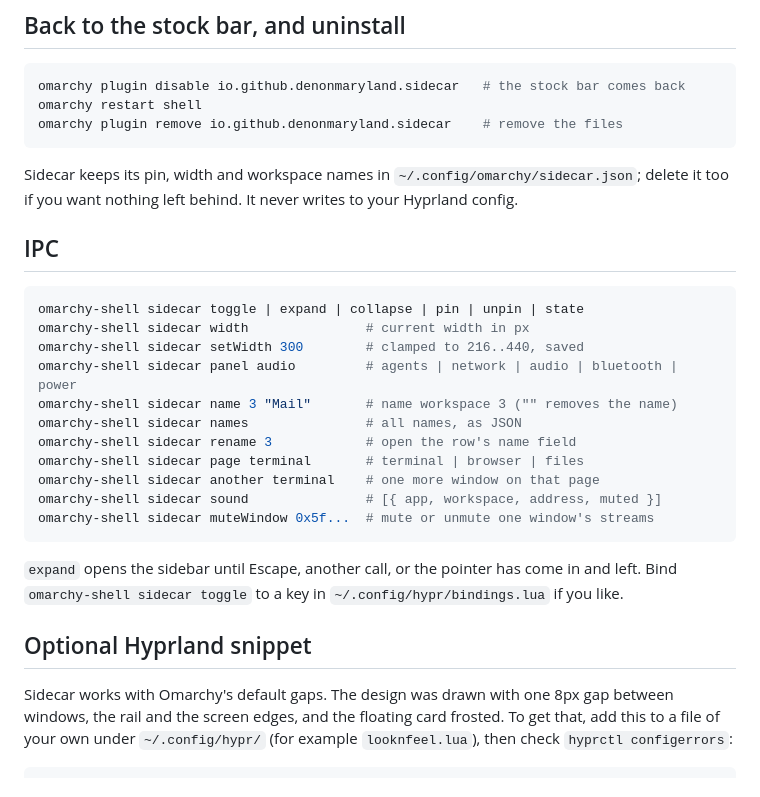
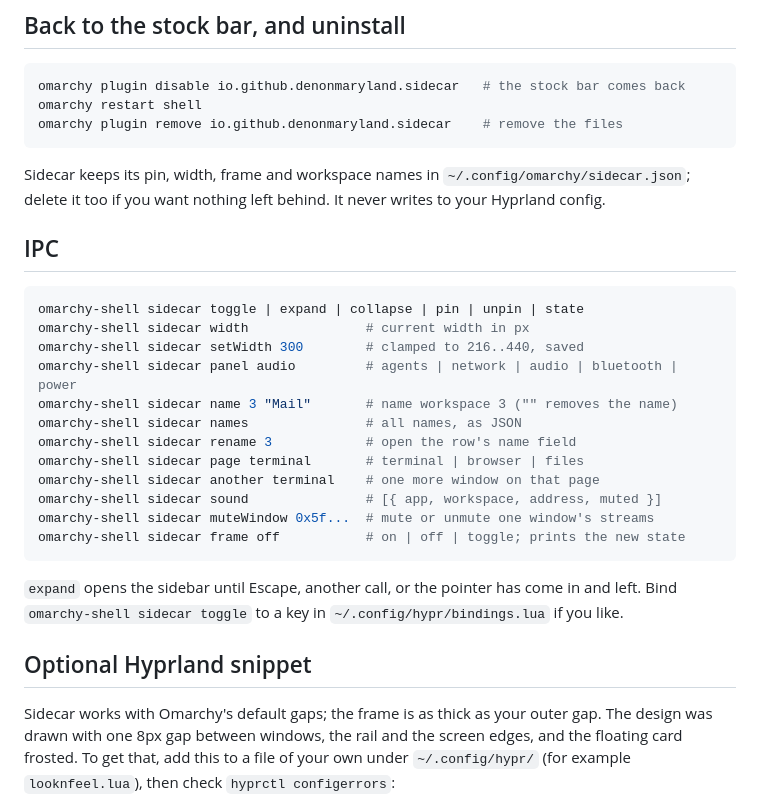
Before and after one commit to denonmaryland/omarchy-sidecar, a Markdown page: README.md, the part around one of its changes. Drawn GitHub-style.

````diff
--- a/README.md
+++ b/README.md
@@ -65,7 +76,7 @@ omarchy restart shell
 omarchy plugin remove io.github.denonmaryland.sidecar    # remove the files
 ```
 
-Sidecar keeps its pin, width and workspace names in `~/.config/omarchy/sidecar.json`; delete it
+Sidecar keeps its pin, width, frame and workspace names in `~/.config/omarchy/sidecar.json`; delete it
 too if you want nothing left behind. It never writes to your Hyprland config.
 
 ## IPC
@@ -82,6 +93,7 @@ omarchy-shell sidecar page terminal       # terminal | browser | files
 omarchy-shell sidecar another terminal    # one more window on that page
 omarchy-shell sidecar sound               # [{ app, workspace, address, muted }]
 omarchy-shell sidecar muteWindow 0x5f...  # mute or unmute one window's streams
+omarchy-shell sidecar frame off           # on | off | toggle; prints the new state
 ```
 
 `expand` opens the sidebar until Escape, another call, or the pointer has come in and left.
@@ -89,7 +101,8 @@ Bind `omarchy-shell sidecar toggle` to a key in `~/.config/hypr/bindings.lua` if
 
 ## Optional Hyprland snippet
 
-Sidecar works with Omarchy's default gaps. The design was drawn with one 8px gap between windows,
+Sidecar works with Omarchy's default gaps; the frame is as thick as your outer gap. The design was
+drawn with one 8px gap between windows,
 the rail and the screen edges, and the floating card frosted. To get that, add this to a file of
 your own under `~/.config/hypr/` (for example `looknfeel.lua`), then check `hyprctl configerrors`:
 
````
Also changed, not shown: other parts of README.md (+16 -5 lines), screenshots/floating.png, screenshots/panel.png, screenshots/pinned.png, screenshots/rail.png.
